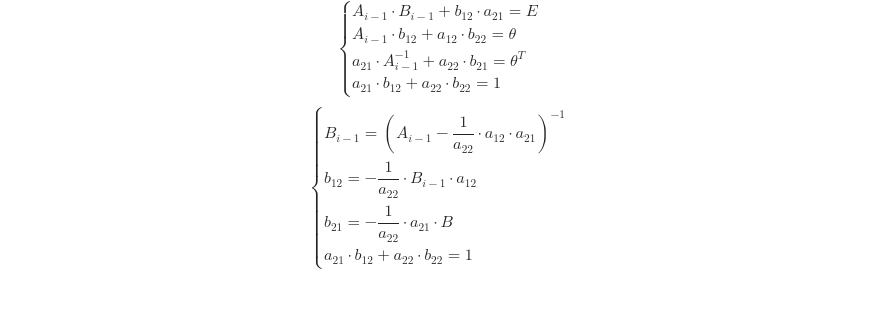
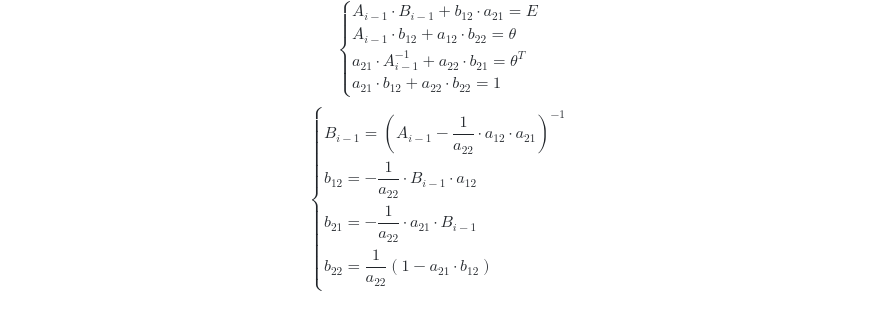
Before and after one commit to Jrol123/obsidian-dvfu, a Markdown page: Вычислительная математика/Коллоки/Коллоквиум 0.md, the part around the change. GitHub-like rendering.

Commit message:
vault backup: 2024-10-29 18:46:14

```diff
--- a/Вычислительная математика/Коллоки/Коллоквиум 0.md
+++ b/Вычислительная математика/Коллоки/Коллоквиум 0.md
@@ -285,7 +285,7 @@ $$
 \begin{cases}
 {B_{i-1} = (A_{i-1}-\dfrac{1}{a_{22}} \cdot a_{12}\cdot a_{21})^{-1}} \\
 {b_{12}=-\dfrac{1}{a_{22}} \cdot B_{i-1}\cdot a_{12}} \\
-{b_{21}=-\dfrac{1}{a_{22}} \cdot a_{21}\cdot B_{}} \\
-{a_{21}\cdot b_{12} + a_{22}\cdot b_{22}=1}
+{b_{21}=-\dfrac{1}{a_{22}} \cdot a_{21}\cdot B_{i-1}} \\
+{b_{22}=\dfrac{1}{a_{22}}(1-a_{21}\cdot b_{12})}
 \end{cases}
 $$
```
